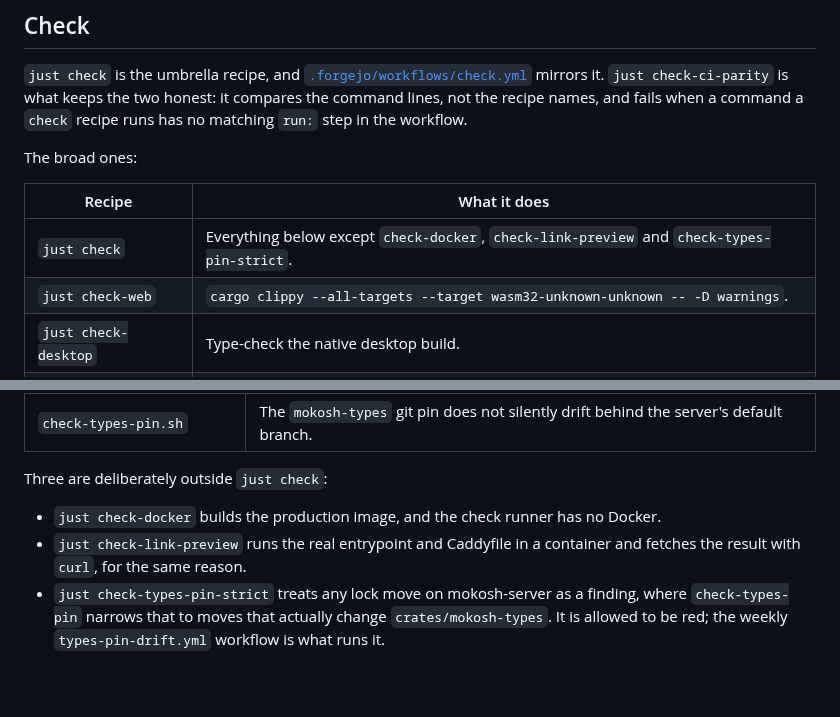
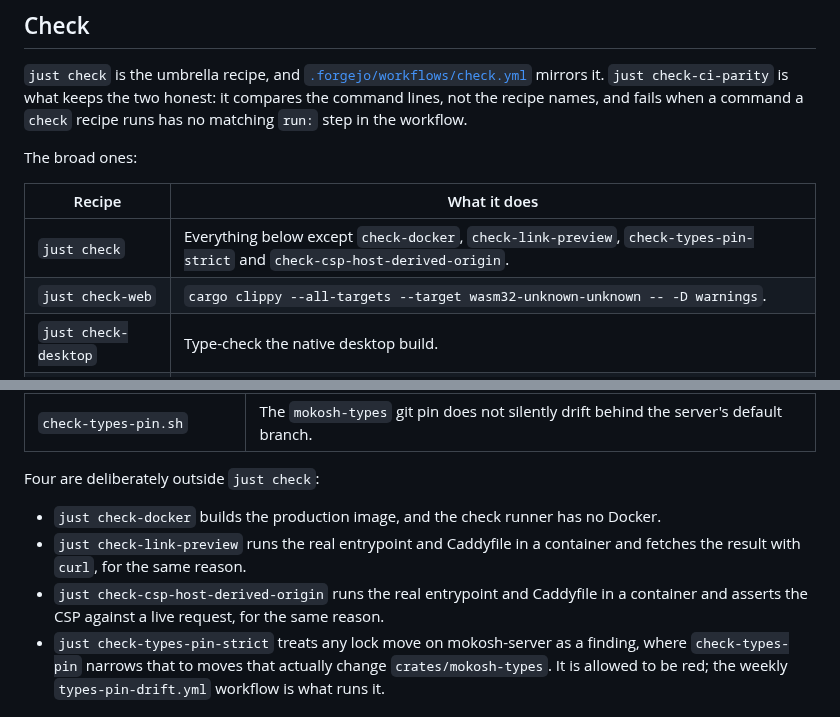
Before and after one commit to psa-systems/mokosh-apps, a Markdown page: docs/recipes.md, 2 parts joined by grey strips. Rendered like a GitHub page; blank space fills up the shorter version.

Commit message:
docs(recipes): add fourth just-check exclusion
check-csp-host-derived-origin (added in 9387524, MAPPS-814) needs docker and a real Caddy/entrypoint stack like check-link-preview, so it was deliberately left out of justfile:62's check: dependency list, but recipes.md's exclusion list and count still said "three". Names it as the fourth exclusion with the same reason as check-link-preview.

#MAPPS-912

Co-Authored-By: Claude Sonnet 5 <noreply@anthropic.com>

```diff
--- a/docs/recipes.md
+++ b/docs/recipes.md
@@ -52,7 +52,7 @@ The broad ones:
 
 | Recipe | What it does |
 | --- | --- |
-| `just check` | Everything below except `check-docker`, `check-link-preview` and `check-types-pin-strict`. |
+| `just check` | Everything below except `check-docker`, `check-link-preview`, `check-types-pin-strict` and `check-csp-host-derived-origin`. |
 | `just check-web` | `cargo clippy --all-targets --target wasm32-unknown-unknown -- -D warnings`. |
 | `just check-desktop` | Type-check the native desktop build. |
 | `just check-clippy` | `cargo clippy --all-targets -- -D warnings` on the host target. |
@@ -104,12 +104,15 @@ comment):
 | `check-theme-tokens.sh` | Components use the semantic theme token utilities, never hardcoded neutral or brand colours. |
 | `check-types-pin.sh` | The `mokosh-types` git pin does not silently drift behind the server's default branch. |
 
-Three are deliberately outside `just check`:
+Four are deliberately outside `just check`:
 
 - `just check-docker` builds the production image, and the check runner has no
   Docker.
 - `just check-link-preview` runs the real entrypoint and Caddyfile in a
   container and fetches the result with `curl`, for the same reason.
+- `just check-csp-host-derived-origin` runs the real entrypoint and Caddyfile
+  in a container and asserts the CSP against a live request, for the same
+  reason.
 - `just check-types-pin-strict` treats any lock move on mokosh-server as a
   finding, where `check-types-pin` narrows that to moves that actually change
   `crates/mokosh-types`. It is allowed to be red; the weekly
```
